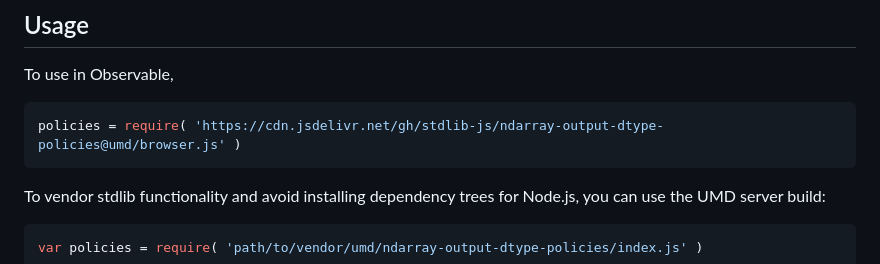
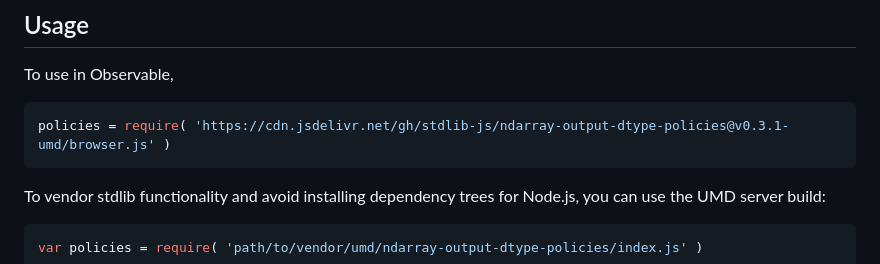
Before and after one commit to stdlib-js/ndarray-output-dtype-policies, a Markdown page: README.md, the part around one of its changes. GitHub-like rendering.

Commit message:
Update README.md for UMD bundle v0.3.1

````diff
--- a/README.md
+++ b/README.md
@@ -54,7 +54,7 @@ limitations under the License.
 To use in Observable,
 
 ```javascript
-policies = require( 'https://cdn.jsdelivr.net/gh/stdlib-js/ndarray-output-dtype-policies@umd/browser.js' )
+policies = require( 'https://cdn.jsdelivr.net/gh/stdlib-js/ndarray-output-dtype-policies@v0.3.1-umd/browser.js' )
 ```
 
 To vendor stdlib functionality and avoid installing dependency trees for Node.js, you can use the UMD server build:
````
Also changed, not shown: other parts of README.md (+2 -2 lines).
